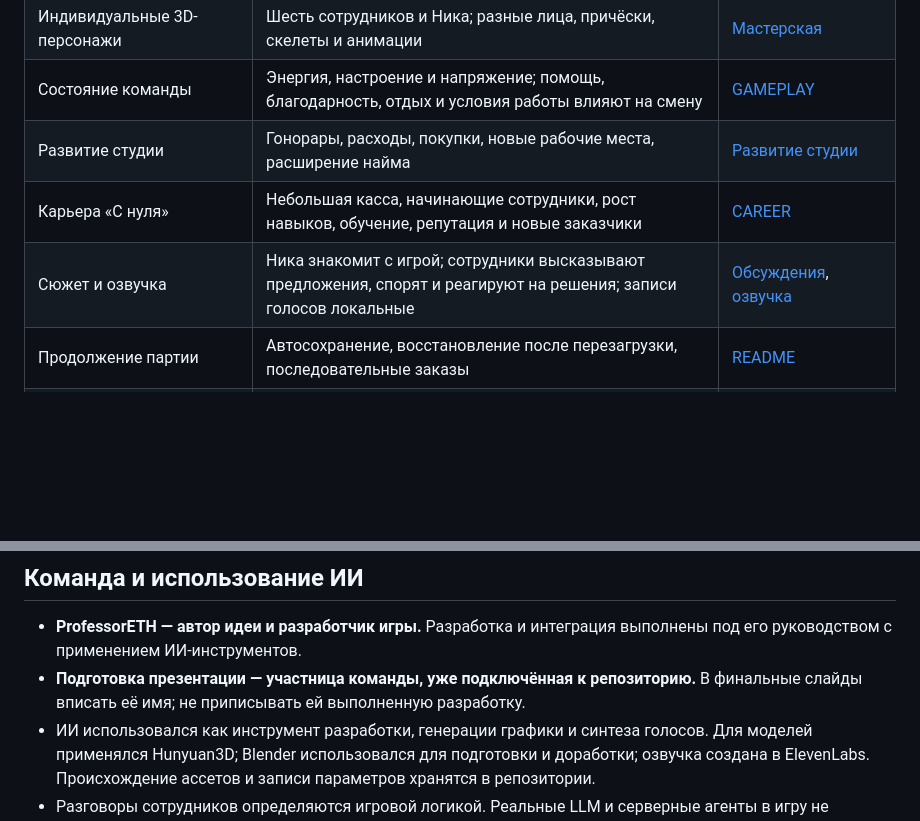
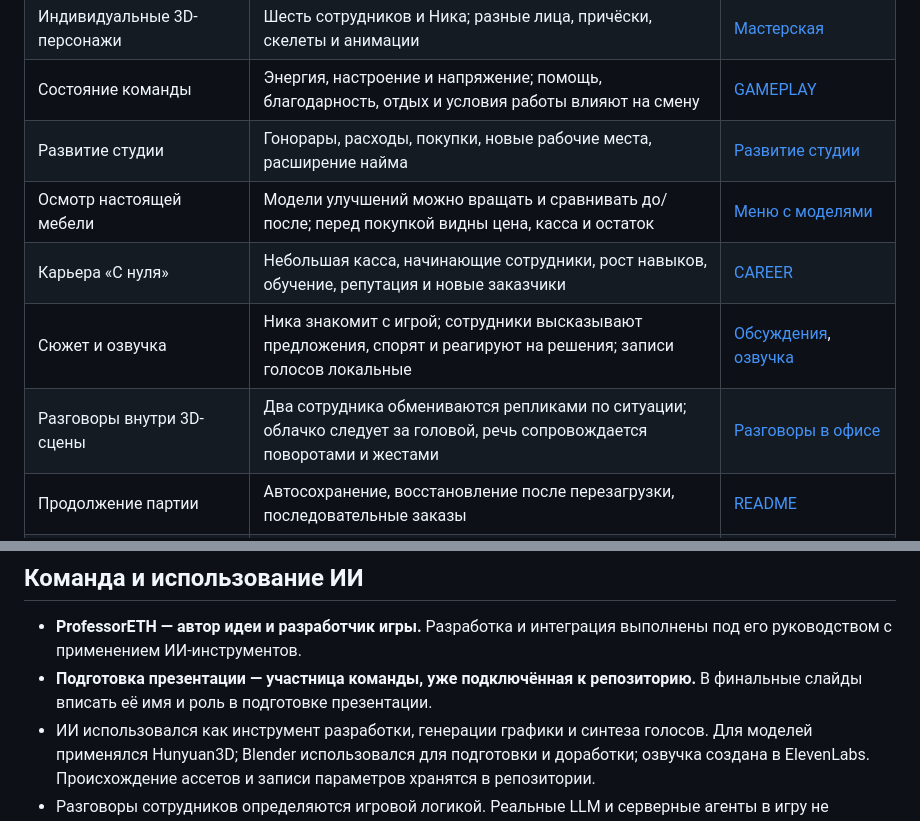
Before and after one commit to ProfessorETH/do-reliza, a Markdown page: PRESENTATION.md, 2 parts joined by grey strips. Drawn GitHub-style; blank space fills up the shorter version.

```diff
--- a/PRESENTATION.md
+++ b/PRESENTATION.md
@@ -36,8 +36,10 @@ python -m http.server 5179 --bind 127.0.0.1
 | Индивидуальные 3D-персонажи | Шесть сотрудников и Ника; разные лица, причёски, скелеты и анимации | [Мастерская](art/characters/README.md) |
 | Состояние команды | Энергия, настроение и напряжение; помощь, благодарность, отдых и условия работы влияют на смену | [GAMEPLAY](planning/GAMEPLAY.md) |
 | Развитие студии | Гонорары, расходы, покупки, новые рабочие места, расширение найма | [Развитие студии](planning/STUDIO-GROWTH-QA.md) |
+| Осмотр настоящей мебели | Модели улучшений можно вращать и сравнивать до/после; перед покупкой видны цена, касса и остаток | [Меню с моделями](planning/STUDIO-MENUS-QA.md) |
 | Карьера «С нуля» | Небольшая касса, начинающие сотрудники, рост навыков, обучение, репутация и новые заказчики | [CAREER](planning/CAREER.md) |
 | Сюжет и озвучка | Ника знакомит с игрой; сотрудники высказывают предложения, спорят и реагируют на решения; записи голосов локальные | [Обсуждения](planning/CHARACTER-DISCUSSIONS-QA.md), [озвучка](planning/CHARACTER-VOICE-STATUS.md) |
+| Разговоры внутри 3D-сцены | Два сотрудника обмениваются репликами по ситуации; облачко следует за головой, речь сопровождается поворотами и жестами | [Разговоры в офисе](planning/OFFICE-CONVERSATIONS-QA.md) |
 | Продолжение партии | Автосохранение, восстановление после перезагрузки, последовательные заказы | [README](README.md) |
 | Телефон и облегчённый вид | Управление касанием, адаптивные панели, вариант без 3D | [Мобильный интерфейс](planning/MOBILE-INTERFACE-QA.md), [DEPLOY](DEPLOY.md) |
 
@@ -86,7 +88,7 @@ python -m http.server 5179 --bind 127.0.0.1
 ## Команда и использование ИИ
 
 - **ProfessorETH — автор идеи и разработчик игры.** Разработка и интеграция выполнены под его руководством с применением ИИ-инструментов.
-- **Подготовка презентации — участница команды, уже подключённая к репозиторию.** В финальные слайды вписать её имя; не приписывать ей выполненную разработку.
+- **Подготовка презентации — участница команды, уже подключённая к репозиторию.** В финальные слайды вписать её имя и роль в подготовке презентации.
 - ИИ использовался как инструмент разработки, генерации графики и синтеза голосов. Для моделей применялся Hunyuan3D; Blender использовался для подготовки и доработки; озвучка создана в ElevenLabs. Происхождение ассетов и записи параметров хранятся в репозитории.
 - Разговоры сотрудников определяются игровой логикой. Реальные LLM и серверные агенты в игру не подключены.
 
```
Also changed, not shown: CASE-CHECK.md (+2 -2 lines), planning/MORNING-HANDOFF.md (added, +45 -0 lines).
